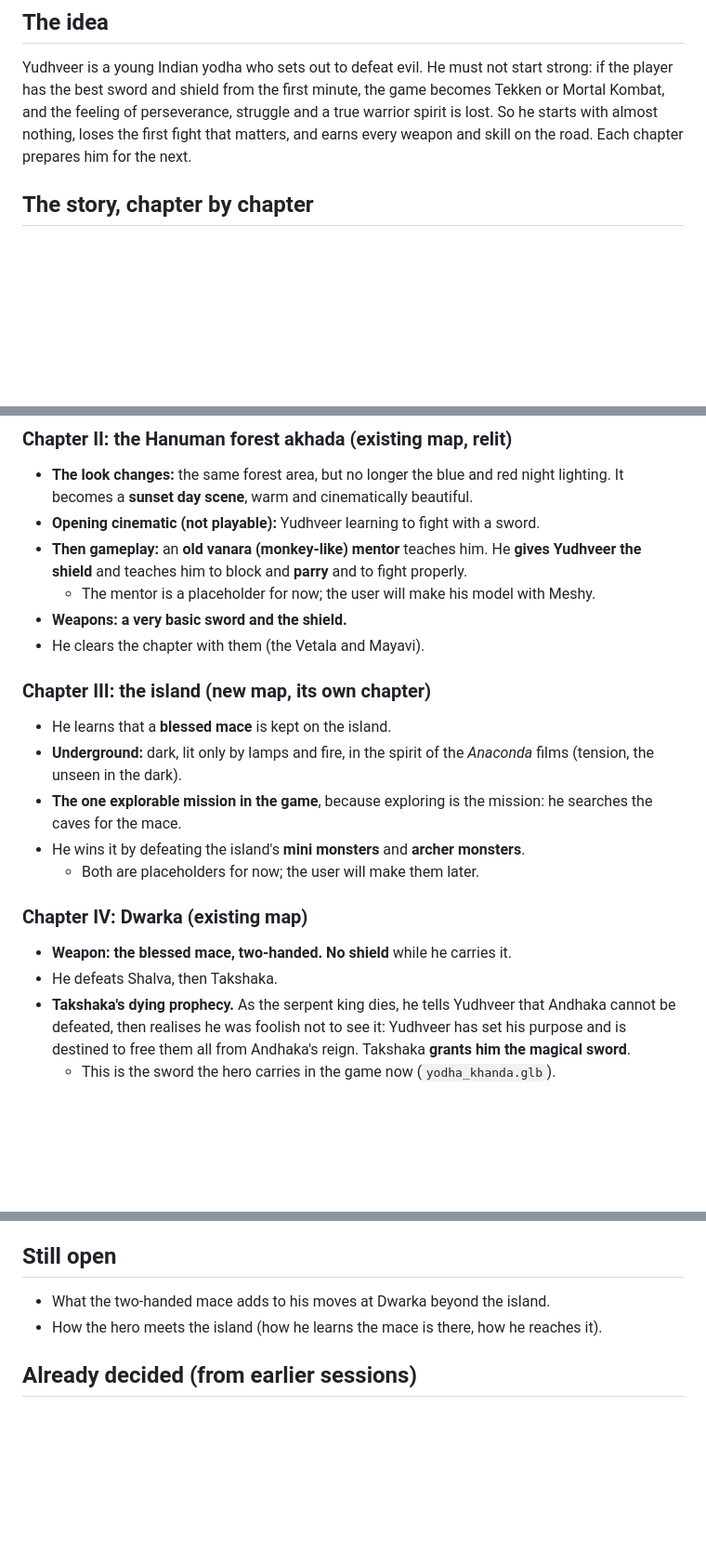
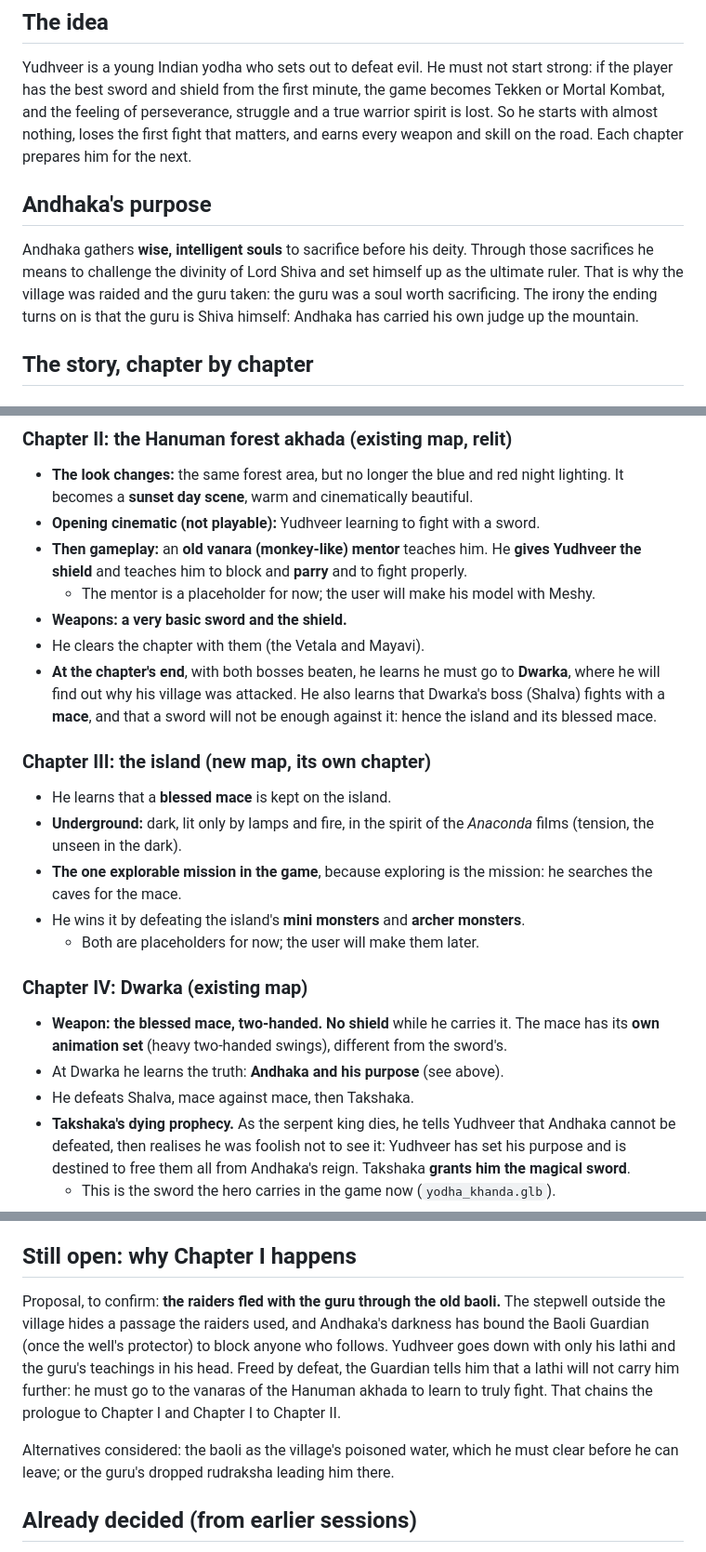
Before and after one commit to TejasGov/Yudhveer, a Markdown page: docs/STORY.md, 3 parts joined by grey strips. Shown at 93% size. GitHub-like rendering; blank space fills up the shorter version.

Commit message:
Story plan: Andhaka's purpose, the road to Dwarka, the mace's reason
Co-Authored-By: Claude Opus 5.5 <noreply@anthropic.com>

```diff
--- a/docs/STORY.md
+++ b/docs/STORY.md
@@ -9,6 +9,13 @@ Yudhveer is a young Indian yodha who sets out to defeat evil. He must not start
 sword and shield from the first minute, the game becomes Tekken or Mortal Kombat, and the feeling of perseverance,
 struggle and a true warrior spirit is lost. So he starts with almost nothing, loses the first fight that matters,
 and earns every weapon and skill on the road. Each chapter prepares him for the next.
+
+## Andhaka's purpose
+
+Andhaka gathers **wise, intelligent souls** to sacrifice before his deity. Through those sacrifices he means to
+challenge the divinity of Lord Shiva and set himself up as the ultimate ruler. That is why the village was raided
+and the guru taken: the guru was a soul worth sacrificing. The irony the ending turns on is that the guru is Shiva
+himself: Andhaka has carried his own judge up the mountain.
 
 ## The story, chapter by chapter
 
@@ -38,6 +45,9 @@ and earns every weapon and skill on the road. Each chapter prepares him for the
   - The mentor is a placeholder for now; the user will make his model with Meshy.
 - **Weapons: a very basic sword and the shield.**
 - He clears the chapter with them (the Vetala and Mayavi).
+- **At the chapter's end**, with both bosses beaten, he learns he must go to **Dwarka**, where he will find out why
+  his village was attacked. He also learns that Dwarka's boss (Shalva) fights with a **mace**, and that a sword
+  will not be enough against it: hence the island and its blessed mace.
 
 ### Chapter III: the island (new map, its own chapter)
 
@@ -50,8 +60,10 @@ and earns every weapon and skill on the road. Each chapter prepares him for the
 
 ### Chapter IV: Dwarka (existing map)
 
-- **Weapon: the blessed mace, two-handed. No shield** while he carries it.
-- He defeats Shalva, then Takshaka.
+- **Weapon: the blessed mace, two-handed. No shield** while he carries it. The mace has its **own animation set**
+  (heavy two-handed swings), different from the sword's.
+- At Dwarka he learns the truth: **Andhaka and his purpose** (see above).
+- He defeats Shalva, mace against mace, then Takshaka.
 - **Takshaka's dying prophecy.** As the serpent king dies, he tells Yudhveer that Andhaka cannot be defeated, then
   realises he was foolish not to see it: Yudhveer has set his purpose and is destined to free them all from Andhaka's
   reign. Takshaka **grants him the magical sword**.
@@ -122,10 +134,16 @@ Suggested order: progression system and weapon sets first, then the prologue, th
 - **Trial areas are not explorable** (the prologue arena, the akhada training), except the island, where
   exploring is the mission.
 
-## Still open
+## Still open: why Chapter I happens
 
-- What the two-handed mace adds to his moves at Dwarka beyond the island.
-- How the hero meets the island (how he learns the mace is there, how he reaches it).
+Proposal, to confirm: **the raiders fled with the guru through the old baoli.** The stepwell outside the village
+hides a passage the raiders used, and Andhaka's darkness has bound the Baoli Guardian (once the well's protector) to
+block anyone who follows. Yudhveer goes down with only his lathi and the guru's teachings in his head. Freed by
+defeat, the Guardian tells him that a lathi will not carry him further: he must go to the vanaras of the Hanuman
+akhada to learn to truly fight. That chains the prologue to Chapter I and Chapter I to Chapter II.
+
+Alternatives considered: the baoli as the village's poisoned water, which he must clear before he can leave; or
+the guru's dropped rudraksha leading him there.
 
 ## Already decided (from earlier sessions)
 
```
